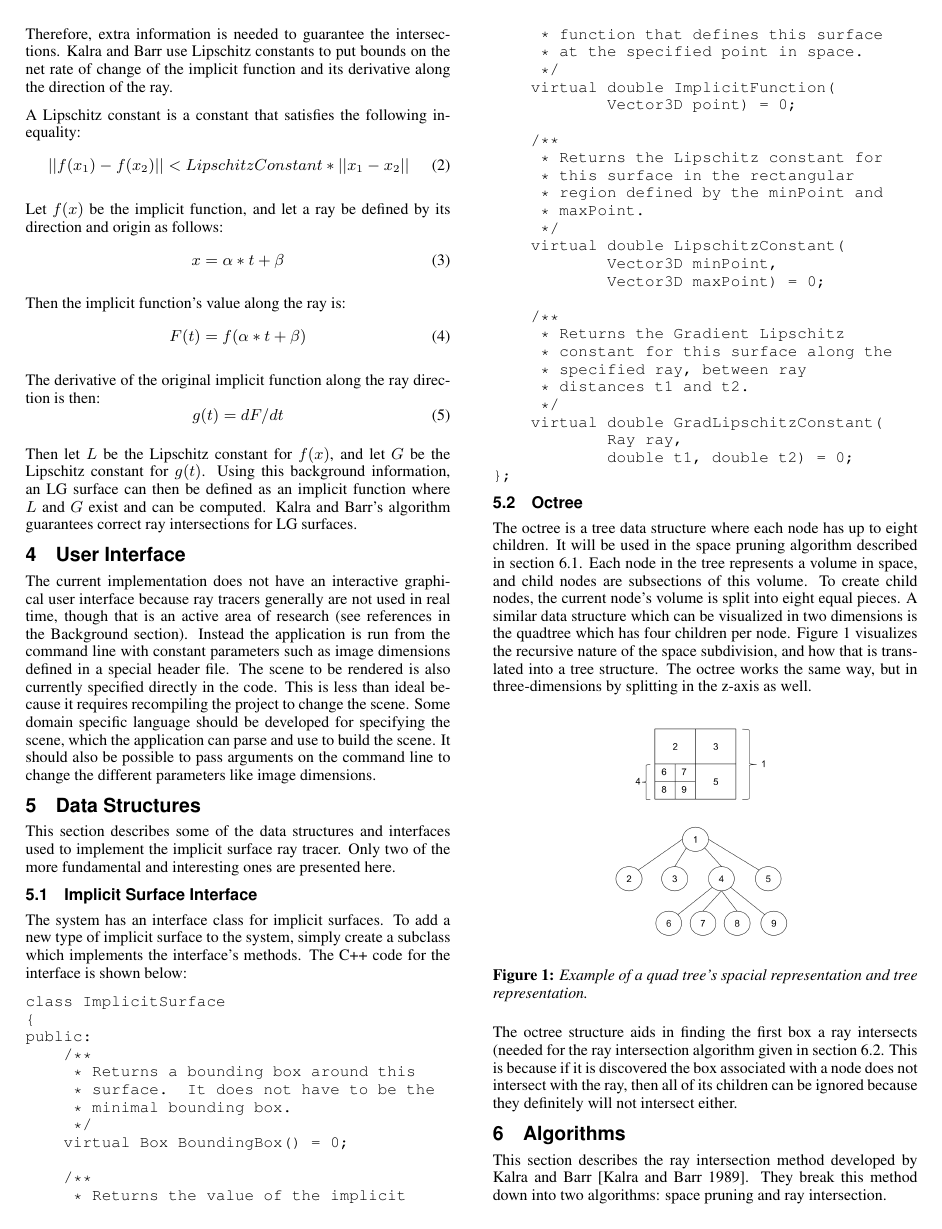
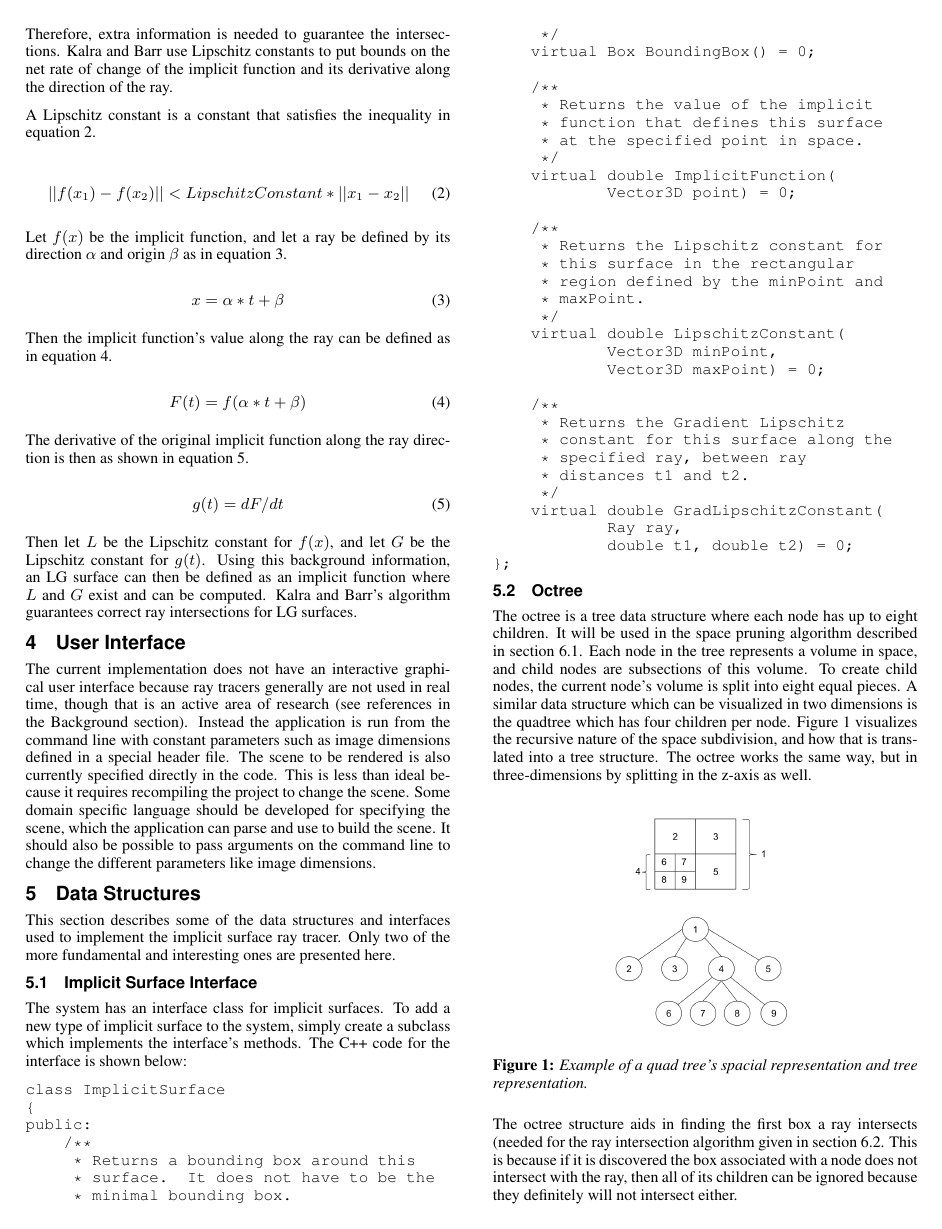
Before and after one commit to drusk/ImplicitRayTracer, a LaTeX paper (docs/ImplicitSurfacesRayTracer.tex): page 2 of 4. Compiled offline with pdfLaTeX.

Commit message:
Docs: reference equation numbers.

```diff
--- a/docs/ImplicitSurfacesRayTracer.tex
+++ b/docs/ImplicitSurfacesRayTracer.tex
@@ -158,25 +159,35 @@ Kalra and Barr use Lipschitz constants to put bounds
 on the net rate of change of the implicit function and its derivative along
 the direction of the ray.
 
-A Lipschitz constant is a constant that satisfies the following inequality:
+A Lipschitz constant is a constant that satisfies the inequality in
+equation \ref{eq:lipschitz}.
+
 \begin{equation}
+\label{eq:lipschitz}
 ||f(x_1) - f(x_2)|| < LipschitzConstant * ||x_1 - x_2||
 \end{equation}
 
-Let $f(x)$ be the implicit function, and let a ray be defined by its direction
-and origin as follows:
+Let $f(x)$ be the implicit function, and let a ray be defined by its
+direction $\alpha$ and origin $\beta$ as in equation \ref{eq:ray}.
+
 \begin{equation}
+\label{eq:ray}
 x = \alpha * t + \beta
 \end{equation}
 
-Then the implicit function's value along the ray is:
+Then the implicit function's value along the ray can be defined as in
+equation \ref{eq:F}.
+
 \begin{equation}
+\label{eq:F}
 F(t) = f(\alpha * t + \beta)
 \end{equation}
 
 The derivative of the original implicit function along the ray direction is
-then:
+then as shown in equation \ref{eq:g}.
+
 \begin{equation}
+\label{eq:g}
 g(t) = dF/dt
 \end{equation}
 
```
Also changed, not shown: docs/ImplicitSurfacesRayTracer.tex (9 more changed lines).
